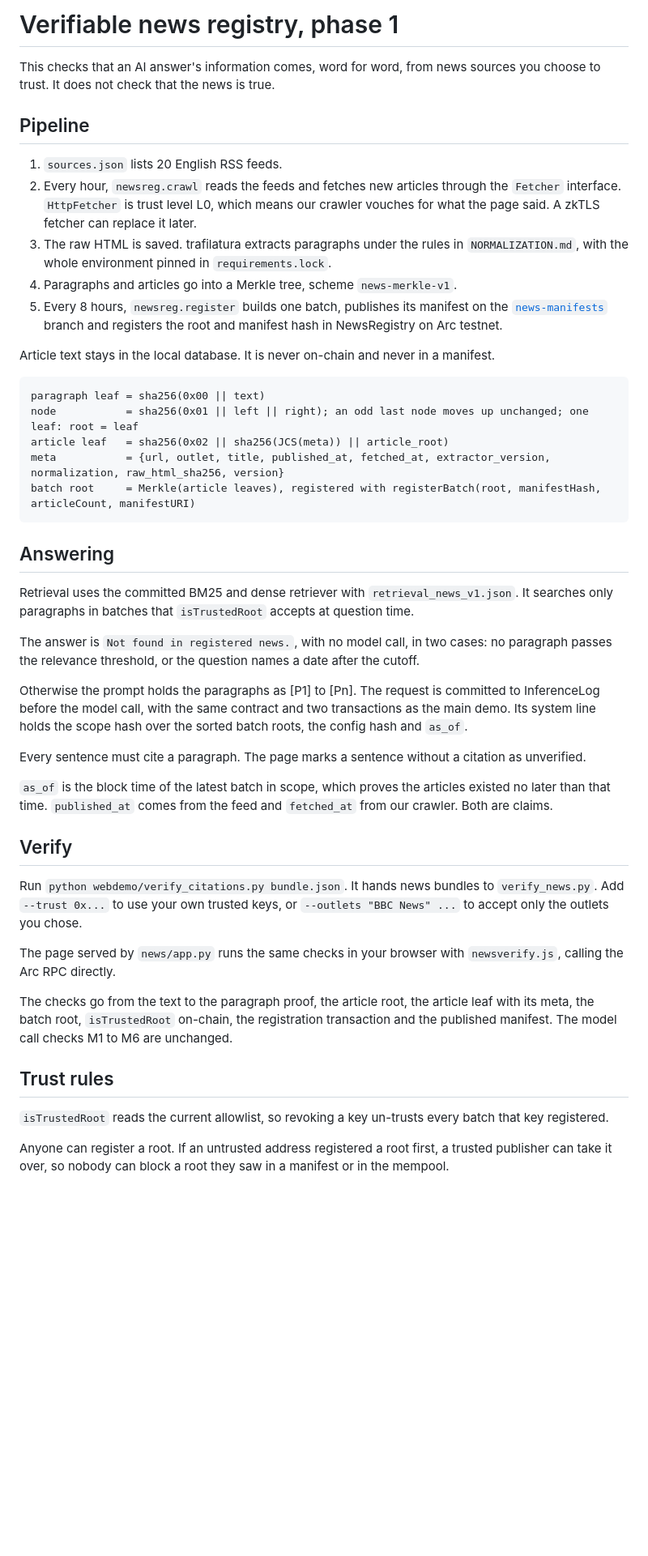
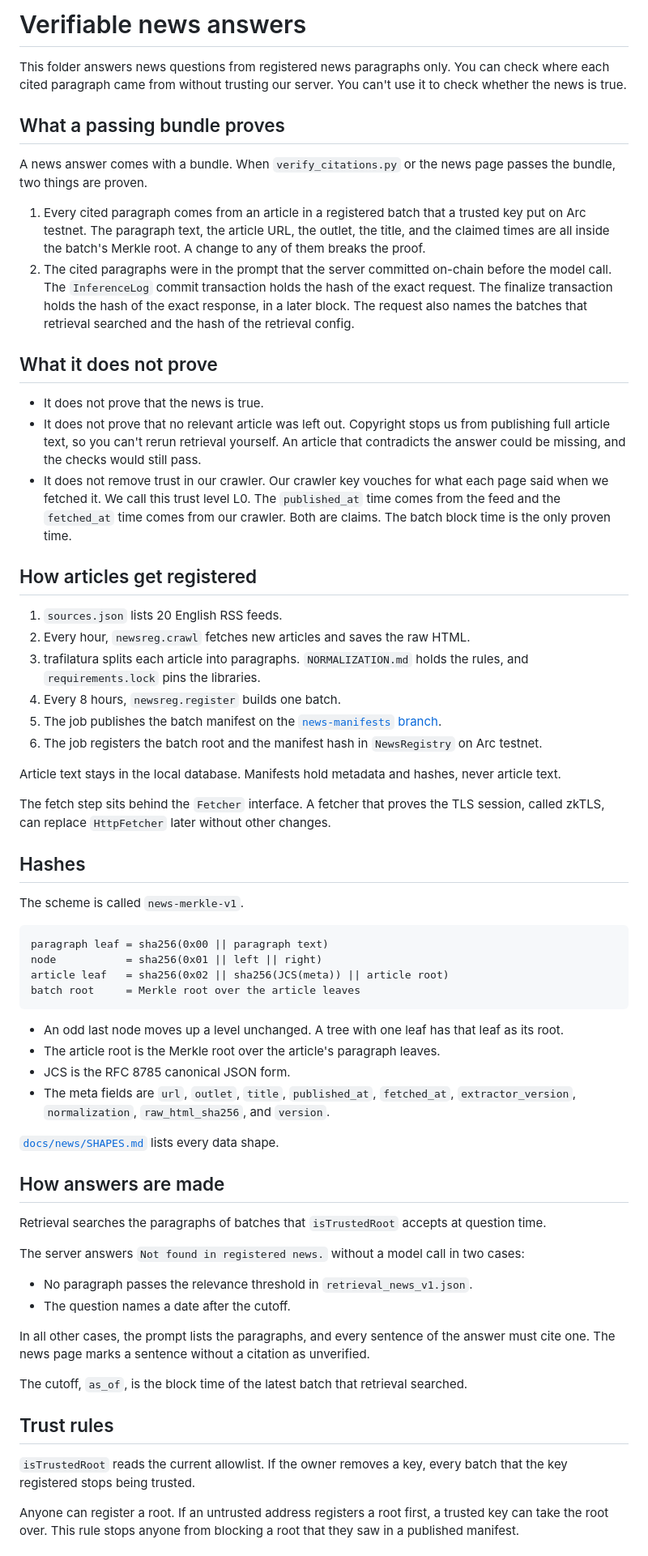
Before and after one commit to xhu703981/onchainverifiableRAG, a Markdown page: news/README.md, the part around one of its changes. Shown at 81% size. Rendered like a GitHub page; blank space fills up the shorter version.

````diff
--- a/news/README.md
+++ b/news/README.md
@@ -1,49 +1,67 @@
-# Verifiable news registry, phase 1
+# Verifiable news answers
 
-This checks that an AI answer's information comes, word for word, from news sources you choose to trust.
-It does not check that the news is true.
+This folder answers news questions from registered news paragraphs only. You can check where each cited paragraph came from without trusting our server. You can't use it to check whether the news is true.
 
-## Pipeline
+## What a passing bundle proves
+
+A news answer comes with a bundle. When `verify_citations.py` or the news page passes the bundle, two things are proven.
+
+1. Every cited paragraph comes from an article in a registered batch that a trusted key put on Arc testnet. The paragraph text, the article URL, the outlet, the title, and the claimed times are all inside the batch's Merkle root. A change to any of them breaks the proof.
+2. The cited paragraphs were in the prompt that the server committed on-chain before the model call. The `InferenceLog` commit transaction holds the hash of the exact request. The finalize transaction holds the hash of the exact response, in a later block. The request also names the batches that retrieval searched and the hash of the retrieval config.
+
+## What it does not prove
+
+- It does not prove that the news is true.
+- It does not prove that no relevant article was left out. Copyright stops us from publishing full article text, so you can't rerun retrieval yourself. An article that contradicts the answer could be missing, and the checks would still pass.
+- It does not remove trust in our crawler. Our crawler key vouches for what each page said when we fetched it. We call this trust level L0. The `published_at` time comes from the feed and the `fetched_at` time comes from our crawler. Both are claims. The batch block time is the only proven time.
+
+## How articles get registered
 
 1. `sources.json` lists 20 English RSS feeds.
-2. Every hour, `newsreg.crawl` reads the feeds and fetches new articles through the `Fetcher` interface. `HttpFetcher` is trust level L0, which means our crawler vouches for what the page said. A zkTLS fetcher can replace it later.
-3. The raw HTML is saved. trafilatura extracts paragraphs under the rules in `NORMALIZATION.md`, with the whole environment pinned in `requirements.lock`.
-4. Paragraphs and articles go into a Merkle tree, scheme `news-merkle-v1`.
-5. Every 8 hours, `newsreg.register` builds one batch, publishes its manifest on the [`news-manifests`](https://github.com/xhu703981/onchainverifiableRAG/tree/news-manifests/manifests) branch and registers the root and manifest hash in NewsRegistry on Arc testnet.
+2. Every hour, `newsreg.crawl` fetches new articles and saves the raw HTML.
+3. trafilatura splits each article into paragraphs. `NORMALIZATION.md` holds the rules, and `requirements.lock` pins the libraries.
+4. Every 8 hours, `newsreg.register` builds one batch.
+5. The job publishes the batch manifest on the [`news-manifests` branch](https://github.com/xhu703981/onchainverifiableRAG/tree/news-manifests/manifests).
+6. The job registers the batch root and the manifest hash in `NewsRegistry` on Arc testnet.
 
-Article text stays in the local database. It is never on-chain and never in a manifest.
+Article text stays in the local database. Manifests hold metadata and hashes, never article text.
+
+The fetch step sits behind the `Fetcher` interface. A fetcher that proves the TLS session, called zkTLS, can replace `HttpFetcher` later without other changes.
+
+## Hashes
+
+The scheme is called `news-merkle-v1`.
 
 ```
-paragraph leaf = sha256(0x00 || text)
-node           = sha256(0x01 || left || right); an odd last node moves up unchanged; one leaf: root = leaf
-article leaf   = sha256(0x02 || sha256(JCS(meta)) || article_root)
-meta           = {url, outlet, title, published_at, fetched_at, extractor_version, normalization, raw_html_sha256, version}
-batch root     = Merkle(article leaves), registered with registerBatch(root, manifestHash, articleCount, manifestURI)
+paragraph leaf = sha256(0x00 || paragraph text)
+node           = sha256(0x01 || left || right)
+article leaf   = sha256(0x02 || sha256(JCS(meta)) || article root)
+batch root     = Merkle root over the article leaves
 ```
 
-## Answering
+- An odd last node moves up a level unchanged. A tree with one leaf has that leaf as its root.
+- The article root is the Merkle root over the article's paragraph leaves.
+- JCS is the RFC 8785 canonical JSON form.
+- The meta fields are `url`, `outlet`, `title`, `published_at`, `fetched_at`, `extractor_version`, `normalization`, `raw_html_sha256`, and `version`.
 
-Retrieval uses the committed BM25 and dense retriever with `retrieval_news_v1.json`. It searches only paragraphs in batches that `isTrustedRoot` accepts at question time.
+[`docs/news/SHAPES.md`](../docs/news/SHAPES.md) lists every data shape.
 
-The answer is `Not found in registered news.`, with no model call, in two cases: no paragraph passes the relevance threshold, or the question names a date after the cutoff.
+## How answers are made
 
-Otherwise the prompt holds the paragraphs as [P1] to [Pn]. The request is committed to InferenceLog before the model call, with the same contract and two transactions as the main demo. Its system line holds the scope hash over the sorted batch roots, the config hash and `as_of`.
+Retrieval searches the paragraphs of batches that `isTrustedRoot` accepts at question time.
 
-Every sentence must cite a paragraph. The page marks a sentence without a citation as unverified.
+The server answers `Not found in registered news.` without a model call in two cases:
 
-`as_of` is the block time of the latest batch in scope, which proves the articles existed no later than that time. `published_at` comes from the feed and `fetched_at` from our crawler. Both are claims.
+- No paragraph passes the relevance threshold in `retrieval_news_v1.json`.
+- The question names a date after the cutoff.
 
-## Verify
+In all other cases, the prompt lists the paragraphs, and every sentence of the answer must cite one. The news page marks a sentence without a citation as unverified.
 
-Run `python webdemo/verify_citations.py bundle.json`. It hands news bundles to `verify_news.py`. Add `--trust 0x...` to use your own trusted keys, or `--outlets "BBC News" ...` to accept only the outlets you chose.
-
-The page served by `news/app.py` runs the same checks in your browser with `newsverify.js`, calling the Arc RPC directly.
-
-The checks go from the text to the paragraph proof, the article root, the article leaf with its meta, the batch root, `isTrustedRoot` on-chain, the registration transaction and the published manifest. The model call checks M1 to M6 are unchanged.
+The cutoff, `as_of`, is the block time of the latest batch that retrieval searched.
 
 ## Trust rules
 
-`isTrustedRoot` reads the current allowlist, so revoking a key un-trusts every batch that key registered.
+`isTrustedRoot` reads the current allowlist. If the owner removes a key, every batch that the key registered stops being trusted.
 
-Anyone can register a root. If an untrusted address registered a root first, a trusted publisher can take it over, so nobody can block a root they saw in a manifest or in the mempool.
+Anyone can register a root. If an untrusted address registers a root first, a trusted key can take the root over. This rule stops anyone from blocking a root that they saw in a published manifest.
 
````
Also changed, not shown: other parts of news/README.md (+2 -16 lines), README.md (+8 -3 lines), docs/news/DECISIONS.md (+2 -0 lines), news/RUNNING.md (added, +47 -0 lines), webdemo/screens/news_verify.png, 1 other file.
